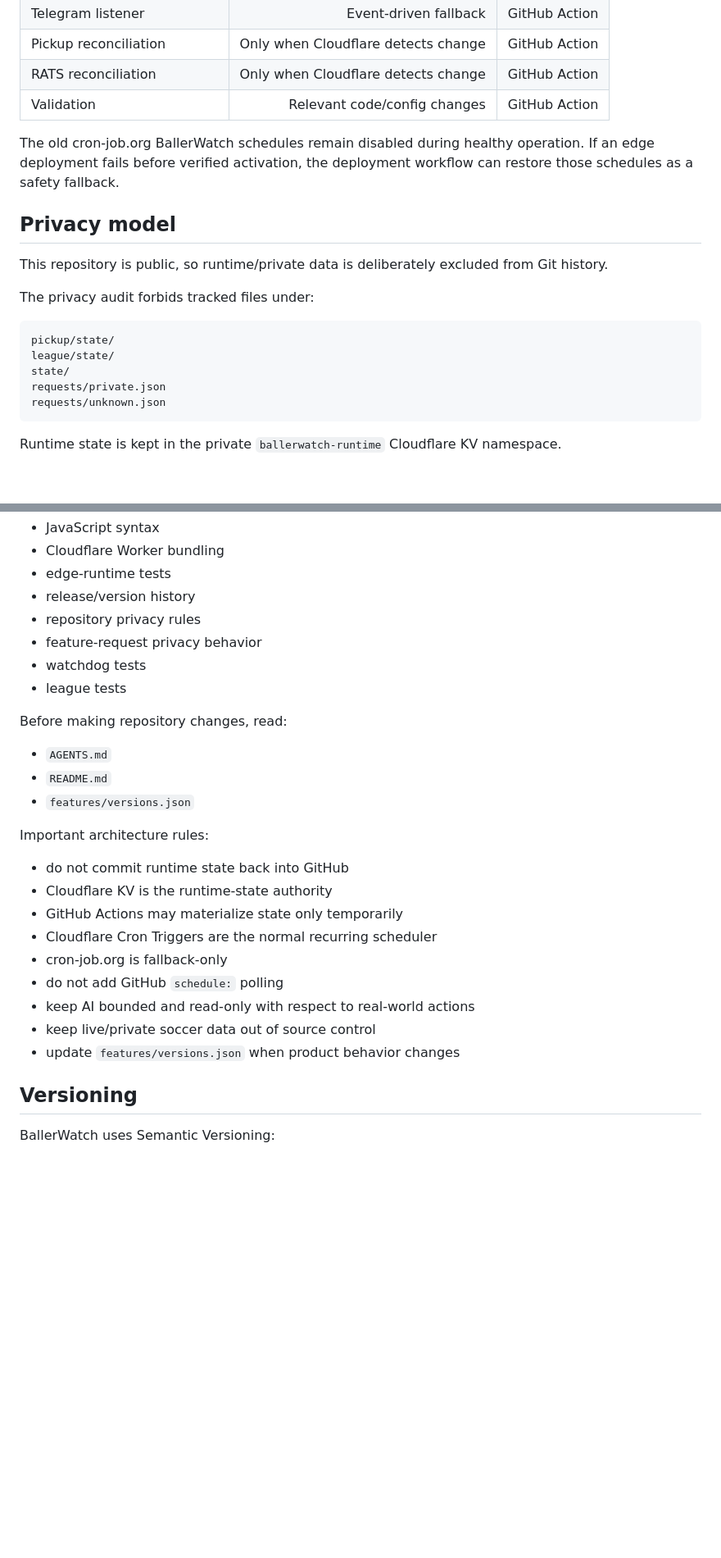
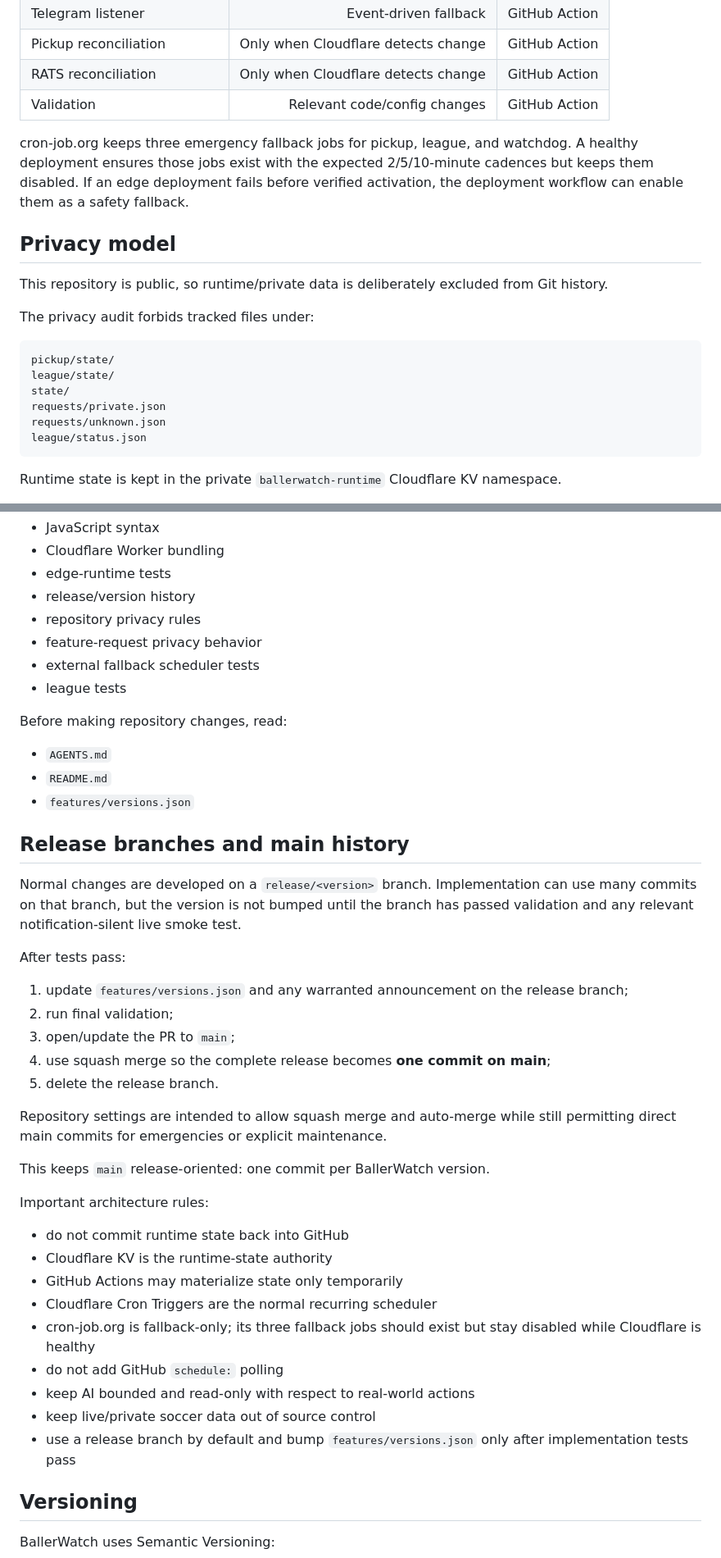
Before and after one commit to vudh1/ballerwatch, a Markdown page: README.md, 2 parts joined by grey strips. Shown at 82% size. Drawn GitHub-style; blank space fills up the shorter version.

Commit message:
Document release branches, faster league refresh, and cron watchdog

````diff
--- a/README.md
+++ b/README.md
@@ -200,7 +202,7 @@ That endpoint exposes only fixed categories and counters. It does not expose ori
 | RATS reconciliation | Only when Cloudflare detects change | GitHub Action |
 | Validation | Relevant code/config changes | GitHub Action |
 
-The old cron-job.org BallerWatch schedules remain disabled during healthy operation. If an edge deployment fails before verified activation, the deployment workflow can restore those schedules as a safety fallback.
+cron-job.org keeps three emergency fallback jobs for pickup, league, and watchdog. A healthy deployment ensures those jobs exist with the expected 2/5/10-minute cadences but keeps them disabled. If an edge deployment fails before verified activation, the deployment workflow can enable them as a safety fallback.
 
 ## Privacy model
 
@@ -214,6 +216,7 @@ league/state/
 state/
 requests/private.json
 requests/unknown.json
+league/status.json
 ```
 
 Runtime state is kept in the private `ballerwatch-runtime` Cloudflare KV namespace.
@@ -354,7 +360,7 @@ The **Validate code** workflow checks:
 - release/version history
 - repository privacy rules
 - feature-request privacy behavior
-- watchdog tests
+- external fallback scheduler tests
 - league tests
 
 Before making repository changes, read:
@@ -363,17 +369,33 @@ Before making repository changes, read:
 - `README.md`
 - `features/versions.json`
 
+## Release branches and main history
+
+Normal changes are developed on a `release/<version>` branch. Implementation can use many commits on that branch, but the version is not bumped until the branch has passed validation and any relevant notification-silent live smoke test.
+
+After tests pass:
+
+1. update `features/versions.json` and any warranted announcement on the release branch;
+2. run final validation;
+3. open/update the PR to `main`;
+4. use squash merge so the complete release becomes **one commit on main**;
+5. delete the release branch.
+
+Repository settings are intended to allow squash merge and auto-merge while still permitting direct main commits for emergencies or explicit maintenance.
+
+This keeps `main` release-oriented: one commit per BallerWatch version.
+
 Important architecture rules:
 
 - do not commit runtime state back into GitHub
 - Cloudflare KV is the runtime-state authority
 - GitHub Actions may materialize state only temporarily
 - Cloudflare Cron Triggers are the normal recurring scheduler
-- cron-job.org is fallback-only
+- cron-job.org is fallback-only; its three fallback jobs should exist but stay disabled while Cloudflare is healthy
 - do not add GitHub `schedule:` polling
 - keep AI bounded and read-only with respect to real-world actions
 - keep live/private soccer data out of source control
-- update `features/versions.json` when product behavior changes
+- use a release branch by default and bump `features/versions.json` only after implementation tests pass
 
 ## Versioning
 
````
Also changed, not shown: other parts of README.md (+5 -0 lines).
